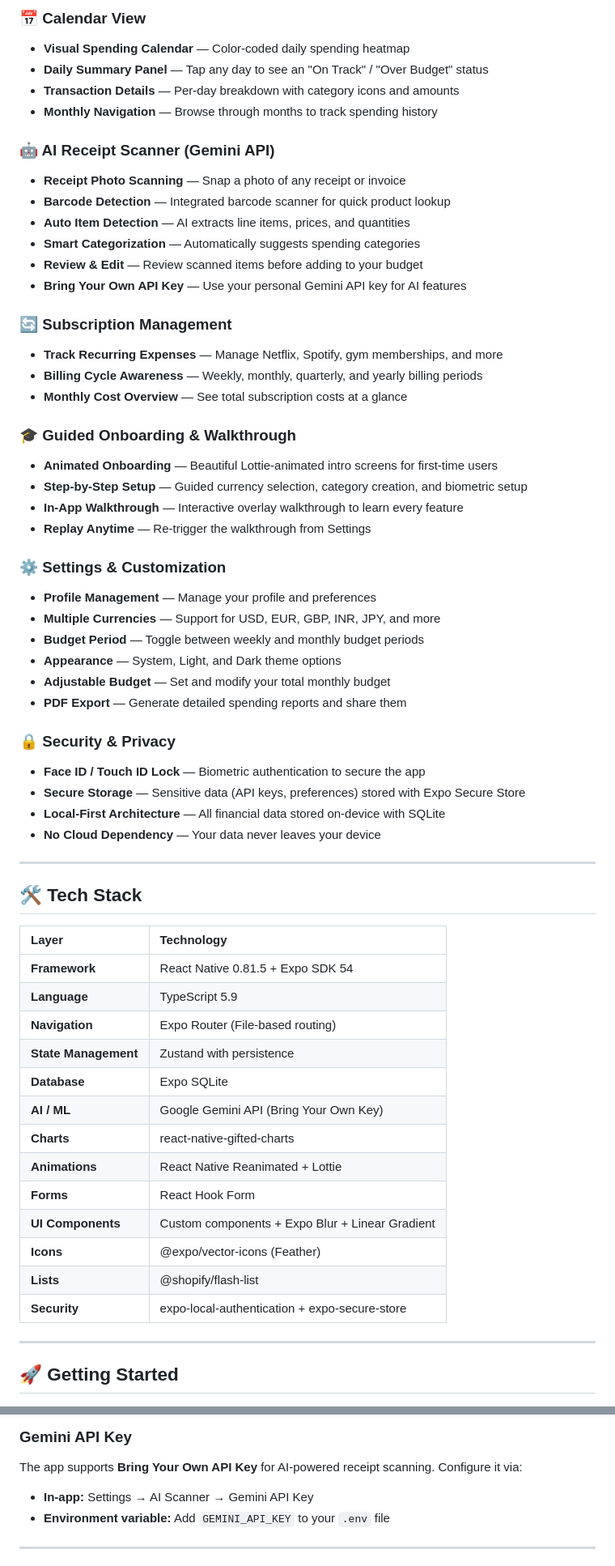
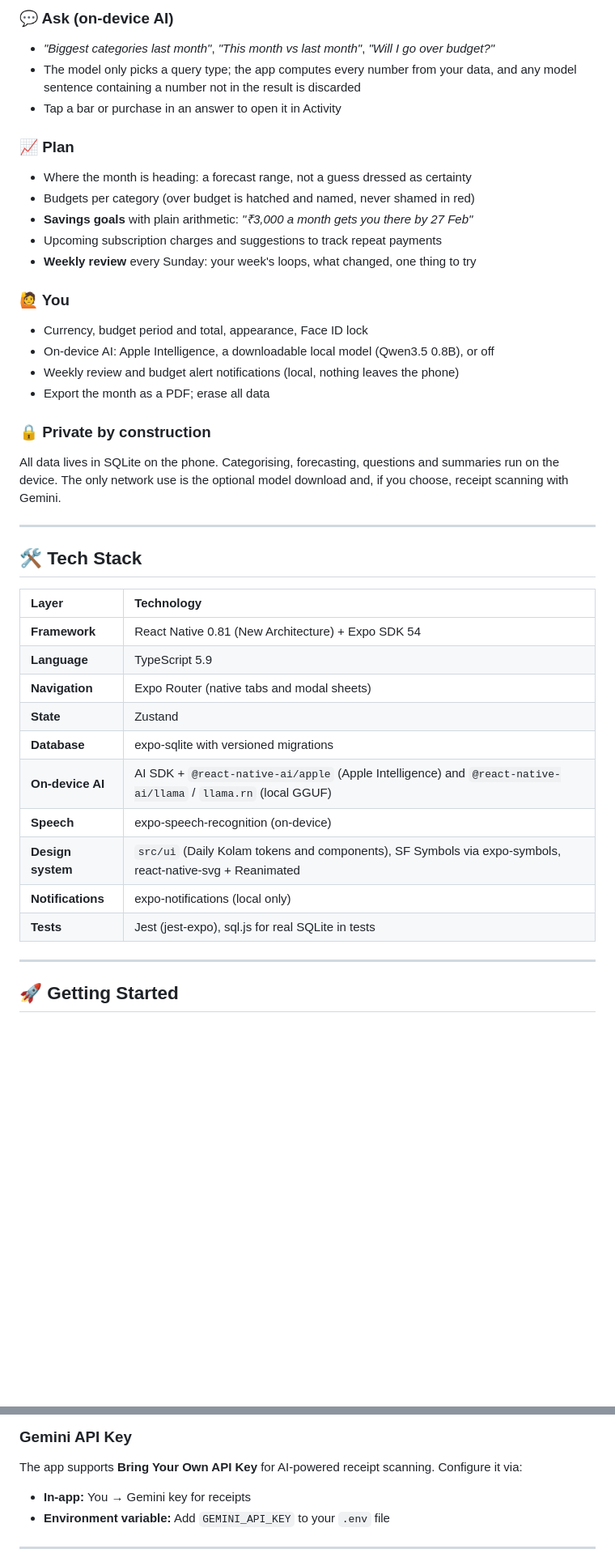
Before and after one commit to ayush-343/FinanceTracker, a Markdown page: README.md, 2 parts joined by grey strips. Shown at 81% size. Rendered like a GitHub page; blank space fills up the shorter version.

```diff
--- a/README.md
+++ b/README.md
@@ -109,48 +84,24 @@ https://github.com/user-attachments/assets/8d667c59-0ede-4f05-bbe8-f6817ed2c1d8
 
-### 📅 Calendar View
+### 💬 Ask (on-device AI)
+- *"Biggest categories last month"*, *"This month vs last month"*, *"Will I go over budget?"*
+- The model only picks a query type; the app computes every number from your data, and any model sentence containing a number not in the result is discarded
+- Tap a bar or purchase in an answer to open it in Activity
 
-- **Visual Spending Calendar** — Color-coded daily spending heatmap
-- **Daily Summary Panel** — Tap any day to see an "On Track" / "Over Budget" status
-- **Transaction Details** — Per-day breakdown with category icons and amounts
-- **Monthly Navigation** — Browse through months to track spending history
+### 📈 Plan
+- Where the month is heading: a forecast range, not a guess dressed as certainty
+- Budgets per category (over budget is hatched and named, never shamed in red)
+- **Savings goals** with plain arithmetic: *"₹3,000 a month gets you there by 27 Feb"*
+- Upcoming subscription charges and suggestions to track repeat payments
+- **Weekly review** every Sunday: your week's loops, what changed, one thing to try
 
-### 🤖 AI Receipt Scanner (Gemini API)
+### 🙋 You
+- Currency, budget period and total, appearance, Face ID lock
+- On-device AI: Apple Intelligence, a downloadable local model (Qwen3.5 0.8B), or off
+- Weekly review and budget alert notifications (local, nothing leaves the phone)
+- Export the month as a PDF; erase all data
 
-- **Receipt Photo Scanning** — Snap a photo of any receipt or invoice
-- **Barcode Detection** — Integrated barcode scanner for quick product lookup
-- **Auto Item Detection** — AI extracts line items, prices, and quantities
-- **Smart Categorization** — Automatically suggests spending categories
-- **Review & Edit** — Review scanned items before adding to your budget
-- **Bring Your Own API Key** — Use your personal Gemini API key for AI features
-
-### 🔄 Subscription Management
-
-- **Track Recurring Expenses** — Manage Netflix, Spotify, gym memberships, and more
-- **Billing Cycle Awareness** — Weekly, monthly, quarterly, and yearly billing periods
-- **Monthly Cost Overview** — See total subscription costs at a glance
-
-### 🎓 Guided Onboarding & Walkthrough
-
-- **Animated Onboarding** — Beautiful Lottie-animated intro screens for first-time users
-- **Step-by-Step Setup** — Guided currency selection, category creation, and biometric setup
-- **In-App Walkthrough** — Interactive overlay walkthrough to learn every feature
-- **Replay Anytime** — Re-trigger the walkthrough from Settings
-
-### ⚙️ Settings & Customization
-
-- **Profile Management** — Manage your profile and preferences
-- **Multiple Currencies** — Support for USD, EUR, GBP, INR, JPY, and more
-- **Budget Period** — Toggle between weekly and monthly budget periods
-- **Appearance** — System, Light, and Dark theme options
-- **Adjustable Budget** — Set and modify your total monthly budget
-- **PDF Export** — Generate detailed spending reports and share them
-
-### 🔒 Security & Privacy
-
-- **Face ID / Touch ID Lock** — Biometric authentication to secure the app
-- **Secure Storage** — Sensitive data (API keys, preferences) stored with Expo Secure Store
-- **Local-First Architecture** — All financial data stored on-device with SQLite
-- **No Cloud Dependency** — Your data never leaves your device
+### 🔒 Private by construction
+All data lives in SQLite on the phone. Categorising, forecasting, questions and summaries run on the device. The only network use is the optional model download and, if you choose, receipt scanning with Gemini.
 
 ---
 
@@ -158,19 +109,16 @@ https://github.com/user-attachments/assets/8d667c59-0ede-4f05-bbe8-f6817ed2c1d8
 
 | Layer | Technology |
 | :--- | :--- |
-| **Framework** | React Native 0.81.5 + Expo SDK 54 |
+| **Framework** | React Native 0.81 (New Architecture) + Expo SDK 54 |
 | **Language** | TypeScript 5.9 |
-| **Navigation** | Expo Router (File-based routing) |
-| **State Management** | Zustand with persistence |
-| **Database** | Expo SQLite |
-| **AI / ML** | Google Gemini API (Bring Your Own Key) |
-| **Charts** | react-native-gifted-charts |
-| **Animations** | React Native Reanimated + Lottie |
-| **Forms** | React Hook Form |
-| **UI Components** | Custom components + Expo Blur + Linear Gradient |
-| **Icons** | @expo/vector-icons (Feather) |
-| **Lists** | @shopify/flash-list |
-| **Security** | expo-local-authentication + expo-secure-store |
+| **Navigation** | Expo Router (native tabs and modal sheets) |
+| **State** | Zustand |
+| **Database** | expo-sqlite with versioned migrations |
+| **On-device AI** | AI SDK + `@react-native-ai/apple` (Apple Intelligence) and `@react-native-ai/llama` / `llama.rn` (local GGUF) |
+| **Speech** | expo-speech-recognition (on-device) |
+| **Design system** | `src/ui` (Daily Kolam tokens and components), SF Symbols via expo-symbols, react-native-svg + Reanimated |
+| **Notifications** | expo-notifications (local only) |
+| **Tests** | Jest (jest-expo), sql.js for real SQLite in tests |
 
 ---
 
@@ -378,7 +251,7 @@ export const DEFAULT_CATEGORIES = [
 
 The app supports **Bring Your Own API Key** for AI-powered receipt scanning. Configure it via:
 
-- **In-app:** Settings → AI Scanner → Gemini API Key
+- **In-app:** You → Gemini key for receipts
 - **Environment variable:** Add `GEMINI_API_KEY` to your `.env` file
 
 ---
```
Also changed, not shown: other parts of README.md (+63 -165 lines), docs/screenshots/1today-light.png (added), docs/screenshots/2activity-light.png (added), docs/screenshots/3ask-light.png (added), docs/screenshots/4plan-light.png (added), docs/screenshots/5you-dark.png (added), docs/screenshots/7review.png (added).
